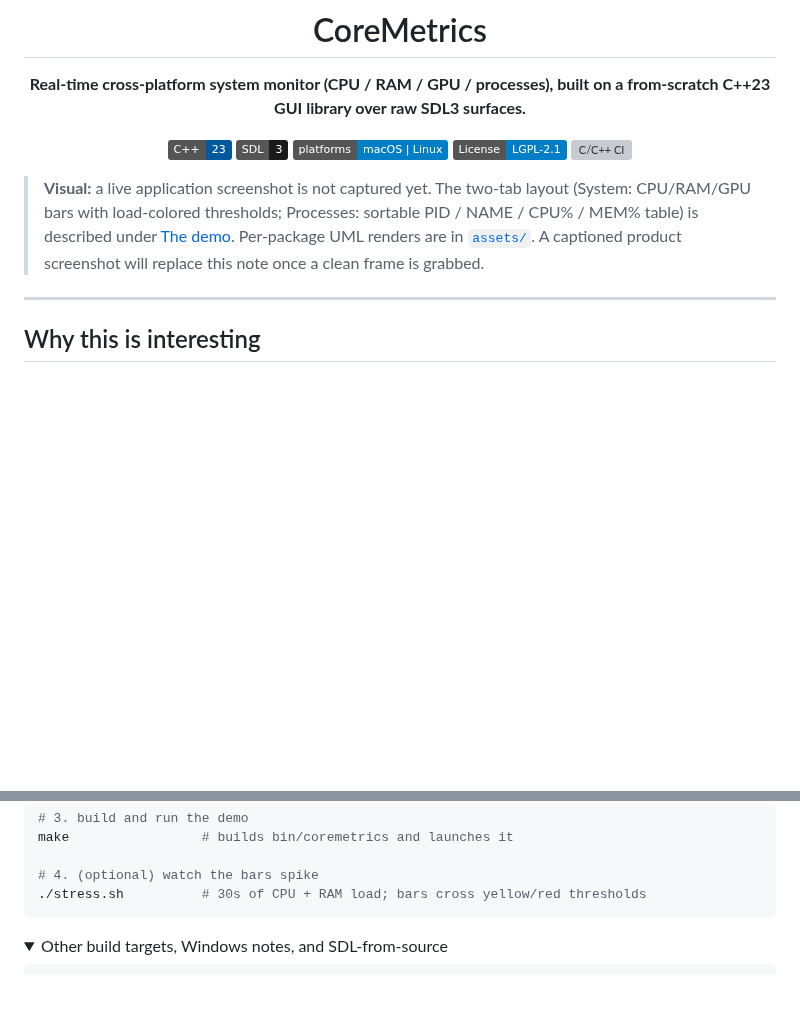
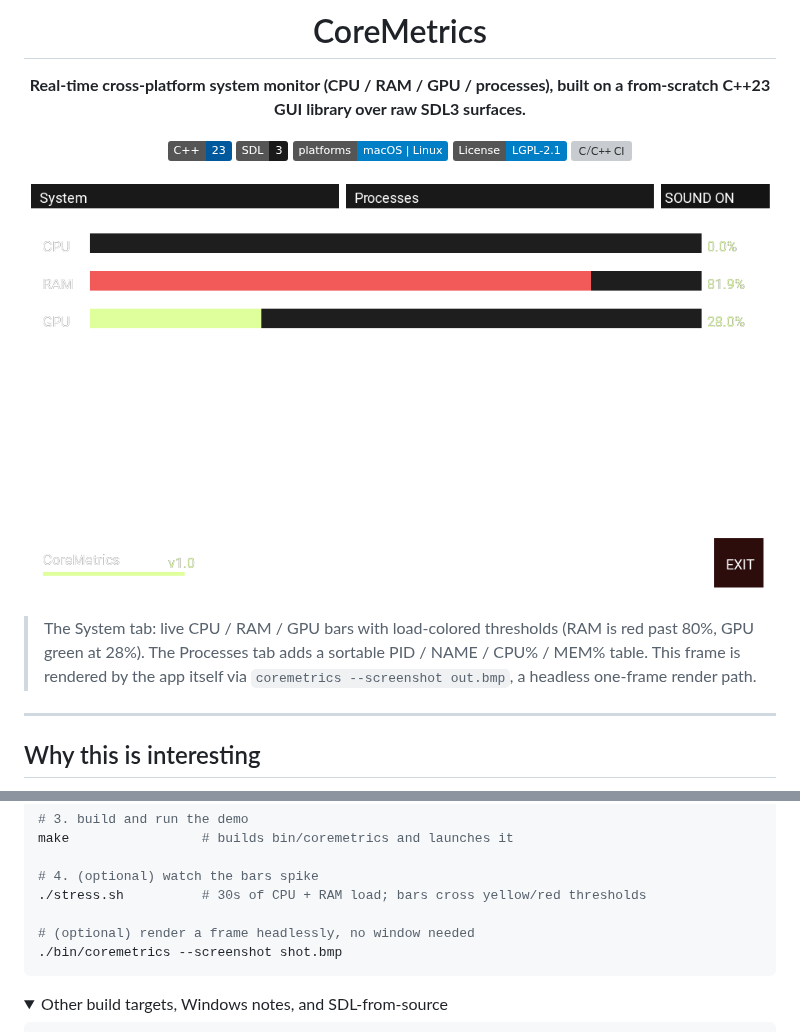
Before and after one commit to sviatil0/coremetrics, a Markdown page: README.md, 2 parts joined by grey strips. Rendered like a GitHub page; pictures changed too: assets/screenshot-system.png (added); folded sections open; badges without logos; blank space fills up the shorter version; grey boxes are pictures that could not be loaded.

````diff
--- a/README.md
+++ b/README.md
@@ -14,7 +14,9 @@
 
 </div>
 
-> **Visual:** a live application screenshot is not captured yet. The two-tab layout (System: CPU/RAM/GPU bars with load-colored thresholds; Processes: sortable PID / NAME / CPU% / MEM% table) is described under [The demo](#the-demo). Per-package UML renders are in [`assets/`](assets/). A captioned product screenshot will replace this note once a clean frame is grabbed.
+![CoreMetrics System tab](assets/screenshot-system.png)
+
+> The System tab: live CPU / RAM / GPU bars with load-colored thresholds (RAM is red past 80%, GPU green at 28%). The Processes tab adds a sortable PID / NAME / CPU% / MEM% table. This frame is rendered by the app itself via `coremetrics --screenshot out.bmp`, a headless one-frame render path.
 
 ---
 
@@ -47,6 +49,9 @@ make                 # builds bin/coremetrics and launches it
 
 # 4. (optional) watch the bars spike
 ./stress.sh          # 30s of CPU + RAM load; bars cross yellow/red thresholds
+
+# (optional) render a frame headlessly, no window needed
+./bin/coremetrics --screenshot shot.bmp
 ```
 
 <details>
````
Also changed, not shown: 1 other file.
